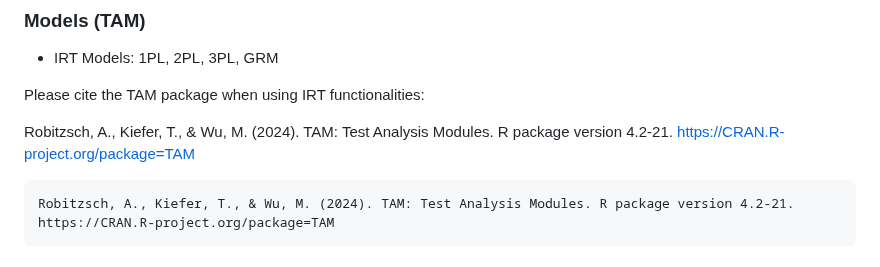
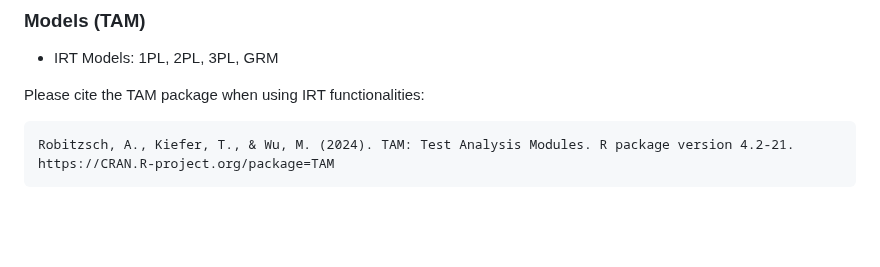
Before and after one commit to selvastics/inrep, a Markdown page: README.md, the part around the change. Rendered like a GitHub page; blank space fills up the shorter version.

````diff
--- a/README.md
+++ b/README.md
@@ -260,8 +260,6 @@ launch_study(
 
 Please cite the TAM package when using IRT functionalities:
 
-Robitzsch, A., Kiefer, T., & Wu, M. (2024). TAM: Test Analysis Modules. R package version 4.2-21. https://CRAN.R-project.org/package=TAM
-
 ```
 Robitzsch, A., Kiefer, T., & Wu, M. (2024). TAM: Test Analysis Modules. R package version 4.2-21. https://CRAN.R-project.org/package=TAM
 ```
````
